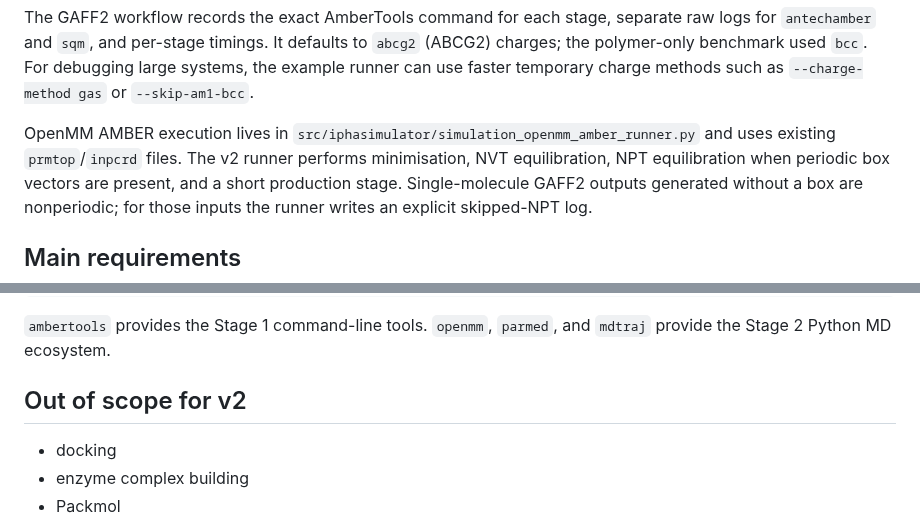
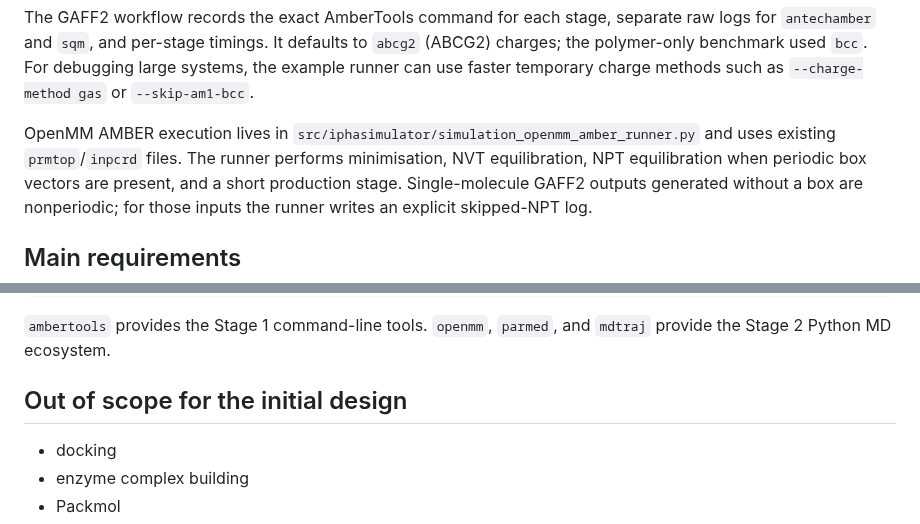
Before and after one commit to MMLabCodes/iPHAsimulator, a Markdown page: docs/developer_guide.md, 2 parts joined by grey strips. Drawn GitHub-style.

```diff
--- a/docs/developer_guide.md
+++ b/docs/developer_guide.md
@@ -141,7 +141,7 @@ systems, the example runner can use faster temporary charge methods such as
 `--charge-method gas` or `--skip-am1-bcc`.
 
 OpenMM AMBER execution lives in `src/iphasimulator/simulation_openmm_amber_runner.py`
-and uses existing `prmtop`/`inpcrd` files. The v2 runner performs minimisation,
+and uses existing `prmtop`/`inpcrd` files. The runner performs minimisation,
 NVT equilibration, NPT equilibration when periodic box vectors are present, and a
 short production stage. Single-molecule GAFF2 outputs generated without a box are
 nonperiodic; for those inputs the runner writes an explicit skipped-NPT log.
@@ -167,7 +167,7 @@ conda install -c conda-forge ambertools openmm parmed mdtraj -y
 
 `ambertools` provides the Stage 1 command-line tools. `openmm`, `parmed`, and `mdtraj` provide the Stage 2 Python MD ecosystem.
 
-## Out of scope for v2
+## Out of scope for the initial design
 
 - docking
 - enzyme complex building
```
Also changed, not shown: README.md (+4 -4 lines), docs/contributing_docs.md (+3 -2 lines), docs/iphasimulator-workflow.png, 1 other file.
